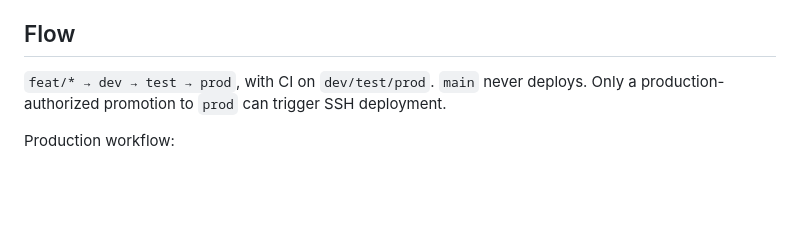
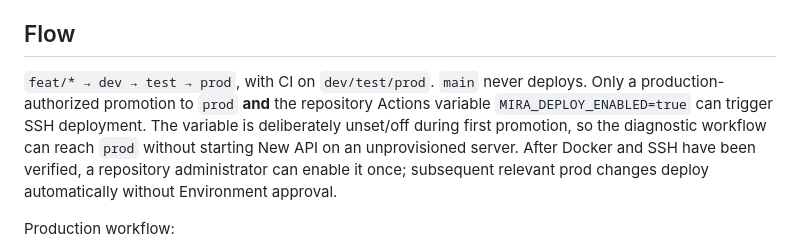
Before and after one commit to uichat-mira/mira-cloud-infra, a Markdown page: docs/RUNBOOK.md, the part around the change. GitHub-like rendering; blank space fills up the shorter version.

Commit message:
docs(infra): document safe deployment activation

```diff
--- a/docs/RUNBOOK.md
+++ b/docs/RUNBOOK.md
@@ -31,7 +31,7 @@ Obtain and independently verify the host's SSH public-key fingerprint **out of b
 Configure actual GitHub `prod` branch protection: require a pull request and a successful `Mira Gate`; prevent force-pushes and deletions. `required_approving_review_count: 0` lets a trusted maintainer or authorized operator merge without a separate human review. The branch rule is still enforced independently of Environment approval.
 
 ## Flow
-`feat/* → dev → test → prod`, with CI on `dev/test/prod`. `main` never deploys. Only a production-authorized promotion to `prod` can trigger SSH deployment.
+`feat/* → dev → test → prod`, with CI on `dev/test/prod`. `main` never deploys. Only a production-authorized promotion to `prod` **and** the repository Actions variable `MIRA_DEPLOY_ENABLED=true` can trigger SSH deployment. The variable is deliberately unset/off during first promotion, so the diagnostic workflow can reach `prod` without starting New API on an unprovisioned server. After Docker and SSH have been verified, a repository administrator can enable it once; subsequent relevant prod changes deploy automatically without Environment approval.
 
 Production workflow:
 1. Validate Compose and shell contracts; assert loopback-only service.
```
